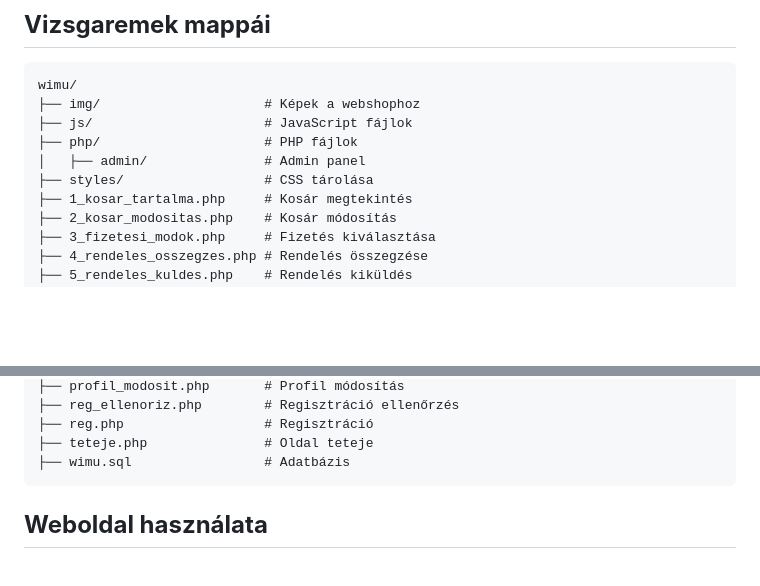
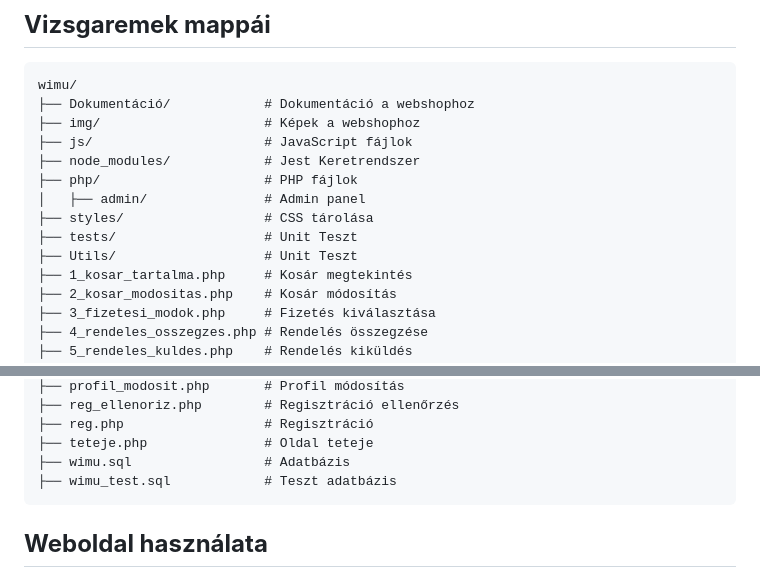
Before and after one commit to kissuti/wimu, a Markdown page: README.md, 2 parts joined by grey strips. Rendered like a GitHub page; blank space fills up the shorter version.

````diff
--- a/README.md
+++ b/README.md
@@ -40,11 +40,15 @@
 
 ```plaintext
 wimu/
+├── Dokumentáció/            # Dokumentáció a webshophoz
 ├── img/                     # Képek a webshophoz
 ├── js/                      # JavaScript fájlok
+├── node_modules/            # Jest Keretrendszer
 ├── php/                     # PHP fájlok
 │   ├── admin/               # Admin panel
 ├── styles/                  # CSS tárolása
+├── tests/                   # Unit Teszt
+├── Utils/                   # Unit Teszt
 ├── 1_kosar_tartalma.php     # Kosár megtekintés
 ├── 2_kosar_modositas.php    # Kosár módosítás
 ├── 3_fizetesi_modok.php     # Fizetés kiválasztása
@@ -66,6 +70,7 @@ wimu/
 ├── reg.php                  # Regisztráció
 ├── teteje.php               # Oldal teteje
 ├── wimu.sql                 # Adatbázis
+├── wimu_test.sql            # Teszt adatbázis
 ```
 
 ## **Weboldal használata**
````
